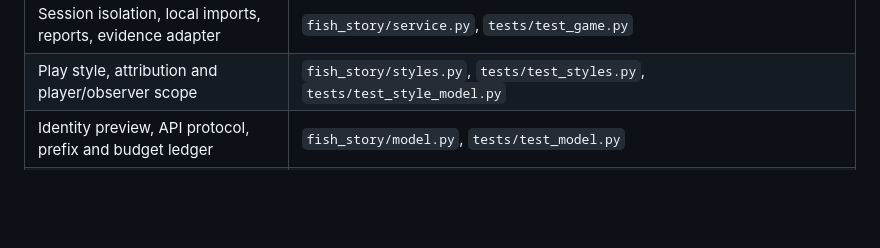
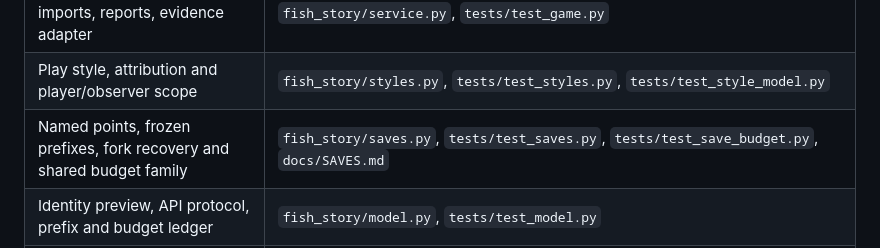
Before and after one commit to nefelibata5136-code/fish-story-player, a Markdown page: docs/OPERATIONS.md, the part around the change. Drawn GitHub-style; blank space fills up the shorter version.

```diff
--- a/docs/OPERATIONS.md
+++ b/docs/OPERATIONS.md
@@ -9,6 +9,7 @@ discover, inspect, change and cheaply test its own installed copy.
 | Pending player seam, fixed seed, transaction, receipt | `fish_story/engine.py`, `tests/test_game.py` |
 | Session isolation, local imports, reports, evidence adapter | `fish_story/service.py`, `tests/test_game.py` |
 | Play style, attribution and player/observer scope | `fish_story/styles.py`, `tests/test_styles.py`, `tests/test_style_model.py` |
+| Named points, frozen prefixes, fork recovery and shared budget family | `fish_story/saves.py`, `tests/test_saves.py`, `tests/test_save_budget.py`, `docs/SAVES.md` |
 | Identity preview, API protocol, prefix and budget ledger | `fish_story/model.py`, `tests/test_model.py` |
 | MCP ownership, safe errors, CLI and loopback console | `fish_story/{mcp_server,cli,server}.py`, `tests/test_interfaces.py` |
 | Screen layout and all visible interactions | `fish_story/web/index.html` |
```
Also changed, not shown: README.md (+20 -0 lines), docs/ACCEPTANCE.md (+3 -0 lines), docs/SAVES.md (added, +89 -0 lines), docs/SAVE_ACCEPTANCE.md (added, +49 -0 lines), docs/saves-desktop.png (added), docs/saves-mobile.png (added), 12 other files.
